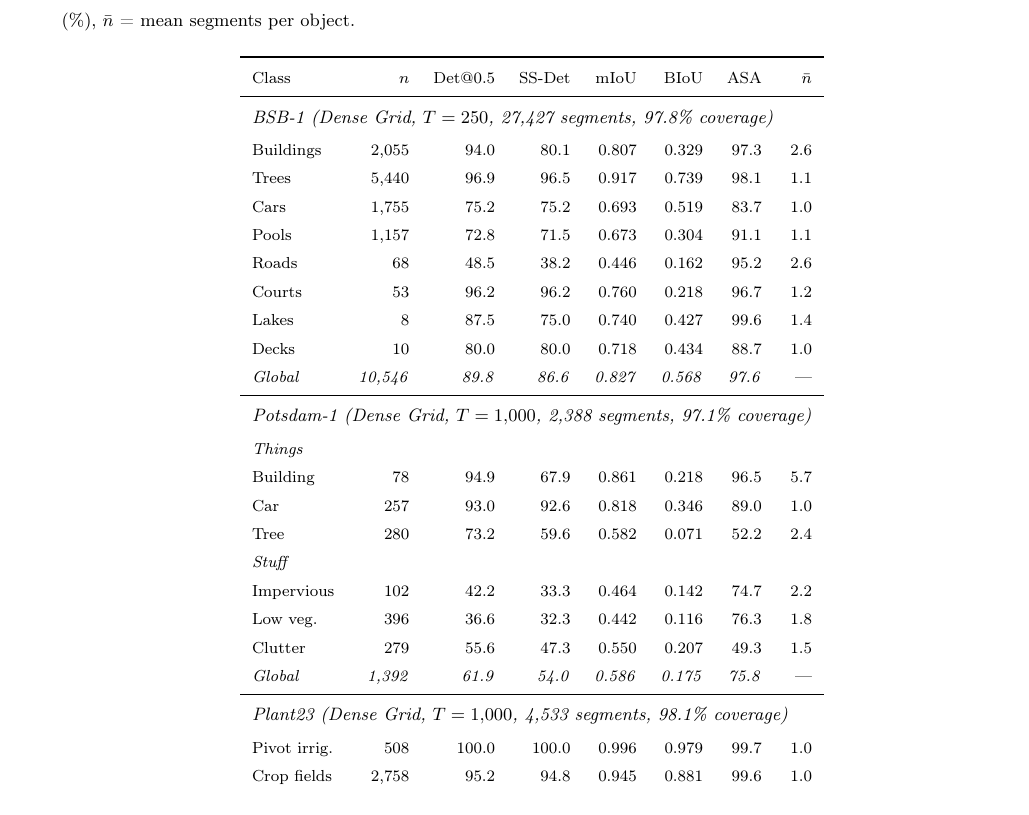
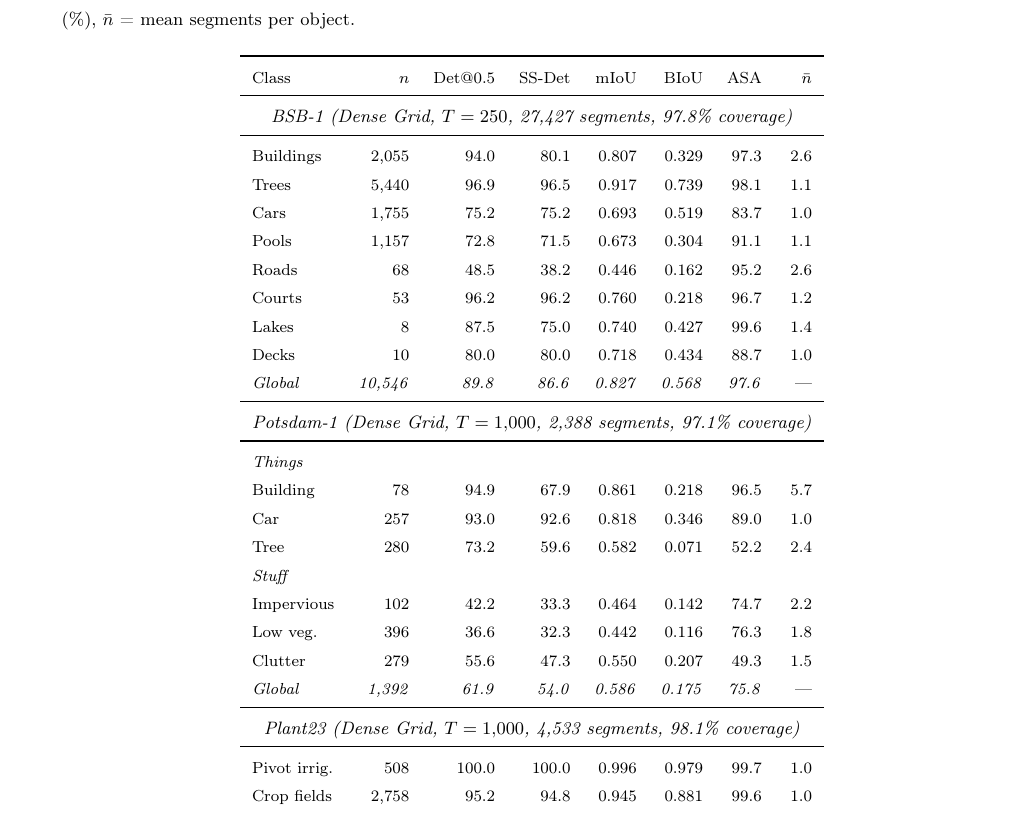
Before and after one commit to osmarluiz/sam-mosaic, a LaTeX paper (main.tex): part of page 21 of 33, cut so that both start at the same text. Compiled offline with pdfLaTeX.

Commit message:
Tables 5,6: center dataset headers, add midrules
- Same formatting as Table 3: centered headers with midrule below
- Consistent visual separation across all tables

Co-Authored-By: Claude Opus 4.6 (1M context) <noreply@anthropic.com>

```diff
--- a/main.tex
+++ b/main.tex
@@ -438,7 +438,8 @@ Based on the configuration analysis in Section~\ref{sec:res_config}, this sectio
 \toprule
 Class & $n$ & Det@0.5 & SS-Det & mIoU & BIoU & ASA & $\bar{n}$ \\
 \midrule
-\multicolumn{8}{l}{\footnotesize\textit{BSB-1 (Dense Grid, $T = 250$, 27{,}427 segments, 97.8\% coverage)}} \\[2pt]
+\multicolumn{8}{c}{\footnotesize\textit{BSB-1 (Dense Grid, $T = 250$, 27{,}427 segments, 97.8\% coverage)}} \\
+\midrule
 Buildings   & 2{,}055 & 94.0 & 80.1 & 0.807 & 0.329 & 97.3 & 2.6 \\
 Trees       & 5{,}440 & 96.9 & 96.5 & 0.917 & 0.739 & 98.1 & 1.1 \\
 Cars        & 1{,}755 & 75.2 & 75.2 & 0.693 & 0.519 & 83.7 & 1.0 \\
@@ -449,7 +450,8 @@ Lakes       &       8 & 87.5 & 75.0 & 0.740 & 0.427 & 99.6 & 1.4 \\
 Decks       &      10 & 80.0 & 80.0 & 0.718 & 0.434 & 88.7 & 1.0 \\
 \textit{Global} & \textit{10{,}546} & \textit{89.8} & \textit{86.6} & \textit{0.827} & \textit{0.568} & \textit{97.6} & --- \\
 \midrule
-\multicolumn{8}{l}{\footnotesize\textit{Potsdam-1 (Dense Grid, $T = 1{,}000$, 2{,}388 segments, 97.1\% coverage)}} \\[2pt]
+\multicolumn{8}{c}{\footnotesize\textit{Potsdam-1 (Dense Grid, $T = 1{,}000$, 2{,}388 segments, 97.1\% coverage)}} \\
+\midrule
 \multicolumn{8}{l}{\scriptsize\textit{Things}} \\
 Building    &      78 & 94.9 & 67.9 & 0.861 & 0.218 & 96.5 & 5.7 \\
 Car         &     257 & 93.0 & 92.6 & 0.818 & 0.346 & 89.0 & 1.0 \\
@@ -460,7 +462,8 @@ Low veg.    &     396 & 36.6 & 32.3 & 0.442 & 0.116 & 76.3 & 1.8 \\
 Clutter     &     279 & 55.6 & 47.3 & 0.550 & 0.207 & 49.3 & 1.5 \\
 \textit{Global} & \textit{1{,}392} & \textit{61.9} & \textit{54.0} & \textit{0.586} & \textit{0.175} & \textit{75.8} & --- \\
 \midrule
-\multicolumn{8}{l}{\footnotesize\textit{Plant23 (Dense Grid, $T = 1{,}000$, 4{,}533 segments, 98.1\% coverage)}} \\[2pt]
+\multicolumn{8}{c}{\footnotesize\textit{Plant23 (Dense Grid, $T = 1{,}000$, 4{,}533 segments, 98.1\% coverage)}} \\
+\midrule
 Pivot irrig. &    508 & 100.0 & 100.0 & 0.996 & 0.979 & 99.7 & 1.0 \\
 Crop fields & 2{,}758 & 95.2 & 94.8 & 0.945 & 0.881 & 99.6 & 1.0 \\
 Lakes       &      73 & 89.0 & 89.0 & 0.888 & 0.773 & 94.0 & 1.2 \\
```
Also changed, not shown: main.tex (9 more changed lines).
